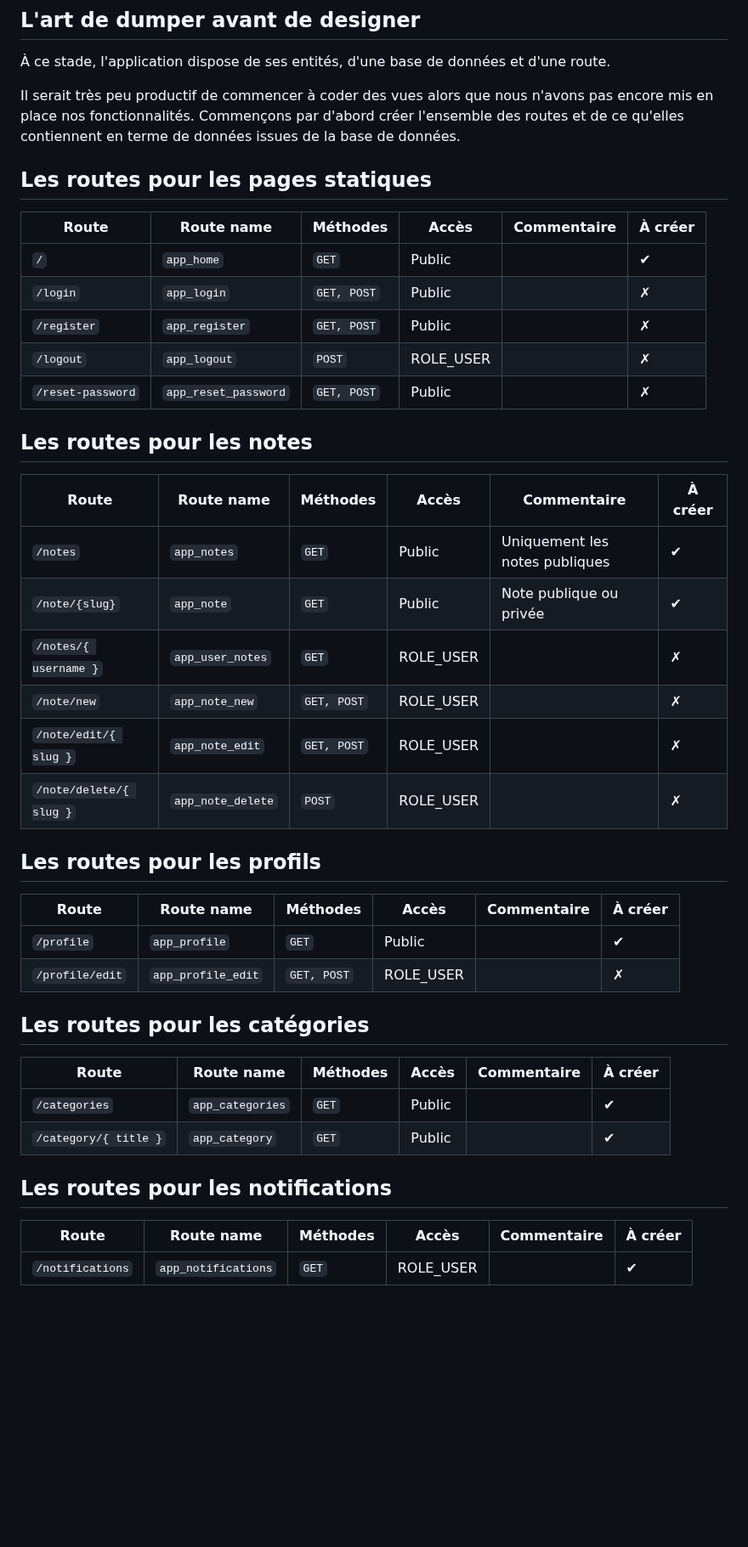
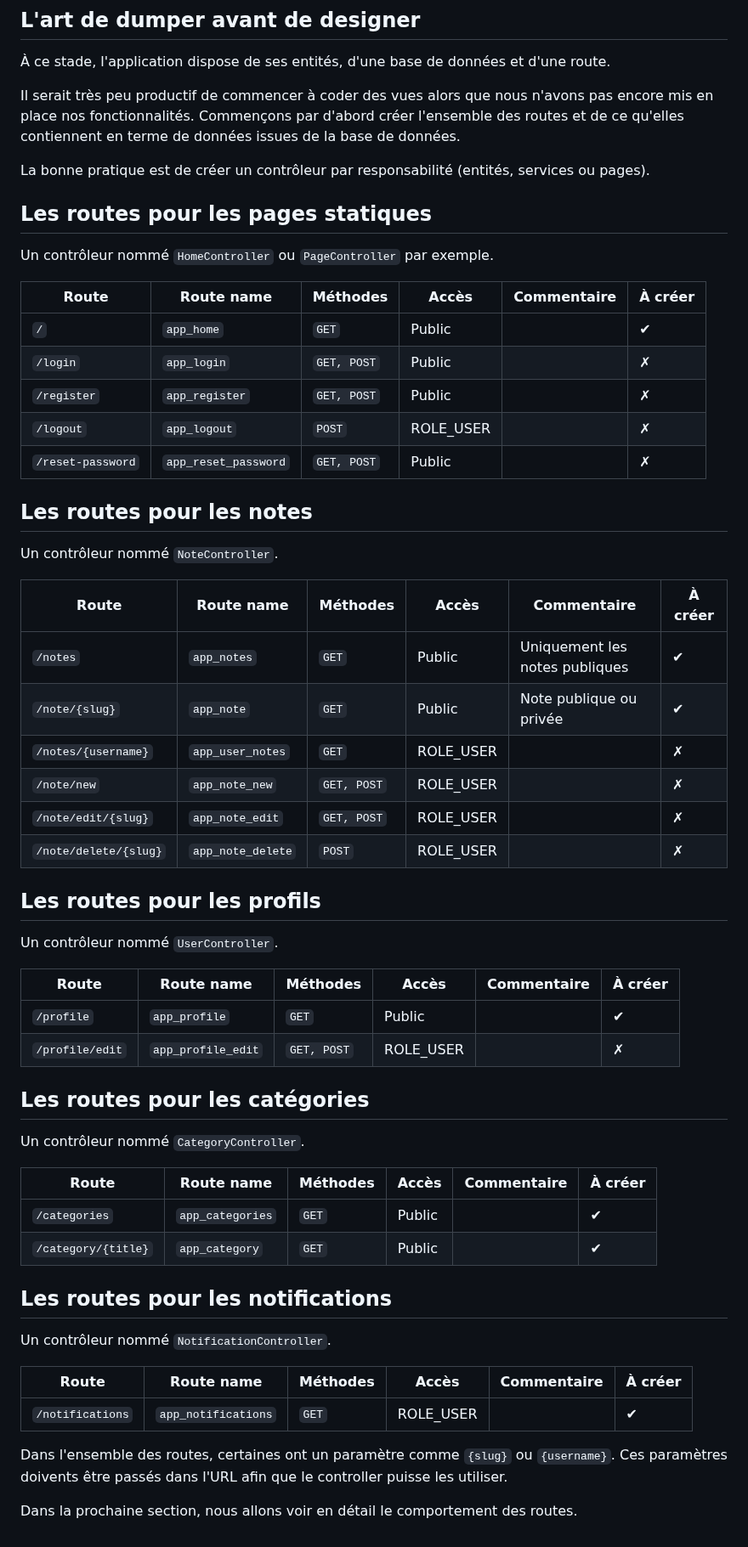
Before and after one commit to Jensone/sf-teach, a Markdown page: 09.md, the part around one of its changes. Shown at 85% size. Rendered like a GitHub page; blank space fills up the shorter version.

```diff
--- a/09.md
+++ b/09.md
@@ -123,7 +125,11 @@ Cette commande est unique et vous n'aurez pas besoin de la répéter dans le fut
 
 Il serait très peu productif de commencer à coder des vues alors que nous n'avons pas encore mis en place nos fonctionnalités. Commençons par d'abord créer l'ensemble des routes et de ce qu'elles contiennent en terme de données issues de la base de données.
 
+La bonne pratique est de créer un contrôleur par responsabilité (entités, services ou pages).
+
 ## Les routes pour les pages statiques
+
+Un contrôleur nommé `HomeController` ou `PageController` par exemple.
 
 | Route | Route name | Méthodes | Accès | Commentaire | À créer |
 | --- | --- | --- | --- | --- | --- |
@@ -135,16 +141,20 @@ Il serait très peu productif de commencer à coder des vues alors que nous n'av
 
 ## Les routes pour les notes
 
+Un contrôleur nommé `NoteController`.
+
 | Route | Route name | Méthodes | Accès | Commentaire | À créer |
 | --- | --- | --- | --- | --- | --- |
 | `/notes` | `app_notes` | `GET` | Public | Uniquement les notes publiques | ✔ |
 | `/note/{slug}` | `app_note` | `GET` | Public | Note publique ou privée | ✔ |
-| `/notes/{ username }` | `app_user_notes` | `GET` | ROLE_USER |  | ✗ |
+| `/notes/{username}` | `app_user_notes` | `GET` | ROLE_USER |  | ✗ |
 | `/note/new` | `app_note_new` | `GET, POST` | ROLE_USER |  | ✗ |
-| `/note/edit/{ slug }` | `app_note_edit` | `GET, POST` | ROLE_USER |  | ✗ |
-| `/note/delete/{ slug }` | `app_note_delete` | `POST` | ROLE_USER |  | ✗ |
+| `/note/edit/{slug}` | `app_note_edit` | `GET, POST` | ROLE_USER |  | ✗ |
+| `/note/delete/{slug}` | `app_note_delete` | `POST` | ROLE_USER |  | ✗ |
 
 ## Les routes pour les profils
+
+Un contrôleur nommé `UserController`.
 
 | Route | Route name | Méthodes | Accès | Commentaire | À créer |
 | --- | --- | --- | --- | --- | --- |
@@ -153,13 +163,21 @@ Il serait très peu productif de commencer à coder des vues alors que nous n'av
 
 ## Les routes pour les catégories
 
+Un contrôleur nommé `CategoryController`.
+
 | Route | Route name | Méthodes | Accès | Commentaire | À créer |
 | --- | --- | --- | --- | --- | --- |
 | `/categories` | `app_categories` | `GET` | Public |  | ✔ |
-| `/category/{ title }` | `app_category` | `GET` | Public |  | ✔ |
+| `/category/{title}` | `app_category` | `GET` | Public |  | ✔ |
 
 ## Les routes pour les notifications
+
+Un contrôleur nommé `NotificationController`.
 
 | Route | Route name | Méthodes | Accès | Commentaire | À créer |
 | --- | --- | --- | --- | --- | --- |
 | `/notifications` | `app_notifications` | `GET` | ROLE_USER |  | ✔ |
+
+Dans l'ensemble des routes, certaines ont un paramètre comme `{slug}` ou `{username}`. Ces paramètres doivents être passés dans l'URL afin que le controller puisse les utiliser.
+
+Dans la prochaine section, nous allons voir en détail le comportement des routes.
```
Also changed, not shown: other parts of 09.md (+12 -10 lines).
